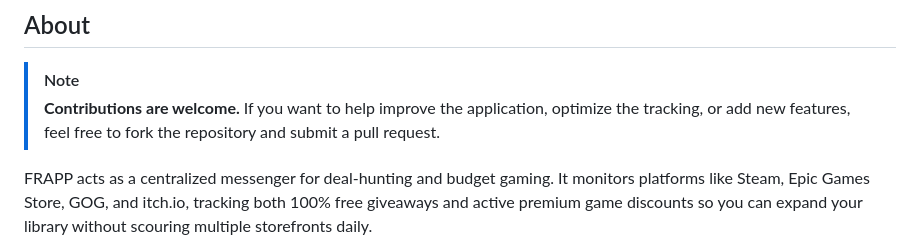
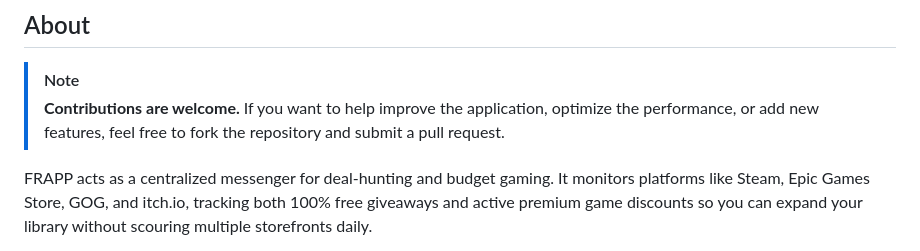
Before and after one commit to Brianali-codes/Frapp, a Markdown page: README.md, the part around the change. GitHub-like rendering.

Commit message:
Refine contribution note in README
Updated wording from 'tracking' to 'performance' for clarity.

```diff
--- a/README.md
+++ b/README.md
@@ -28,7 +28,7 @@
 ## About
 
 > [!NOTE]
-> **Contributions are welcome.** If you want to help improve the application, optimize the tracking, or add new features, feel free to fork the repository and submit a pull request.
+> **Contributions are welcome.** If you want to help improve the application, optimize the performance, or add new features, feel free to fork the repository and submit a pull request.
 
 FRAPP acts as a centralized messenger for deal-hunting and budget gaming. It monitors platforms like Steam, Epic Games Store, GOG, and itch.io, tracking both 100% free giveaways and active premium game discounts so you can expand your library without scouring multiple storefronts daily.
 
```
